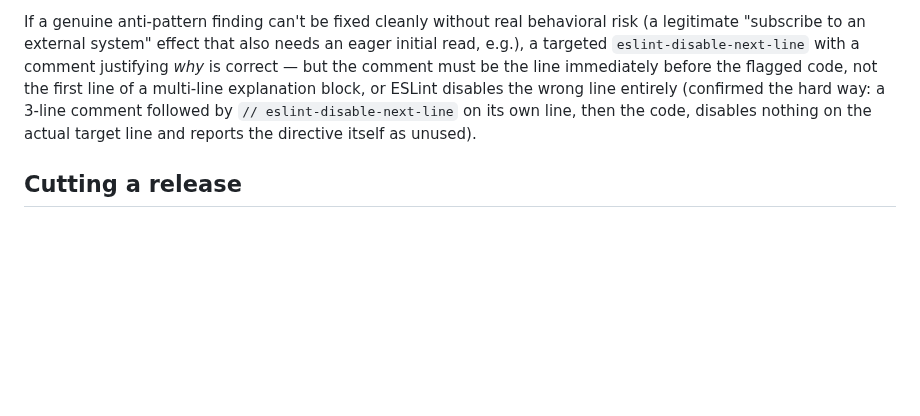
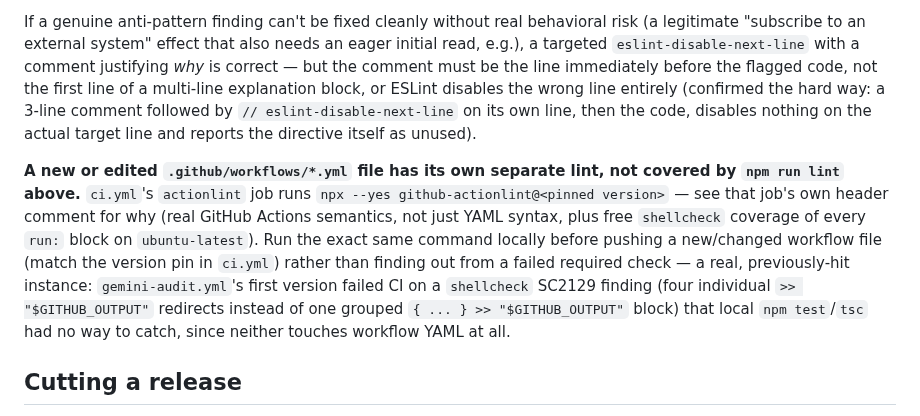
Before and after one commit to escape-llc/toolcrib, a Markdown page: AGENTS.md, the part around the change. Rendered like a GitHub page; blank space fills up the shorter version.

Commit message:
AGENTS.md: document the actionlint CI check for workflow YAML
Found while implementing #407 (gemini-audit.yml) -- the first push
failed CI on a shellcheck SC2129 finding that npm test/tsc had no way
to catch, since neither touches workflow YAML. actionlint (ci.yml's
own job) is real, required, and undocumented anywhere in this file
until now; a one-line pointer to run it locally before pushing a new
workflow file closes that gap for the next session.

Co-Authored-By: Claude Sonnet 5 <noreply@anthropic.com>

```diff
--- a/AGENTS.md
+++ b/AGENTS.md
@@ -370,6 +370,8 @@ Don't bump `scripts/package.json`'s `typescript` past `6.x` without first confir
 
 If a genuine anti-pattern finding can't be fixed cleanly without real behavioral risk (a legitimate "subscribe to an external system" effect that also needs an eager initial read, e.g.), a targeted `eslint-disable-next-line` with a comment justifying *why* is correct — but the comment must be the line immediately before the flagged code, not the first line of a multi-line explanation block, or ESLint disables the wrong line entirely (confirmed the hard way: a 3-line comment followed by `// eslint-disable-next-line` on its own line, then the code, disables nothing on the actual target line and reports the directive itself as unused).
 
+**A new or edited `.github/workflows/*.yml` file has its own separate lint, not covered by `npm run lint` above.** `ci.yml`'s `actionlint` job runs `npx --yes github-actionlint@<pinned version>` — see that job's own header comment for why (real GitHub Actions semantics, not just YAML syntax, plus free `shellcheck` coverage of every `run:` block on `ubuntu-latest`). Run the exact same command locally before pushing a new/changed workflow file (match the version pin in `ci.yml`) rather than finding out from a failed required check — a real, previously-hit instance: `gemini-audit.yml`'s first version failed CI on a `shellcheck` SC2129 finding (four individual `>> "$GITHUB_OUTPUT"` redirects instead of one grouped `{ ... } >> "$GITHUB_OUTPUT"` block) that local `npm test`/`tsc` had no way to catch, since neither touches workflow YAML at all.
+
 ## Cutting a release
 
 Only when the maintainer explicitly asks for a version bump — not something to do proactively alongside an unrelated change. `.github/workflows/release.yml` triggers on a pushed `v*` tag and does the actual build/package/publish; everything below is what has to be true *before* that tag gets pushed, since the workflow verifies the tag matches `package.json` and will fail the whole release if the two disagree.
```
